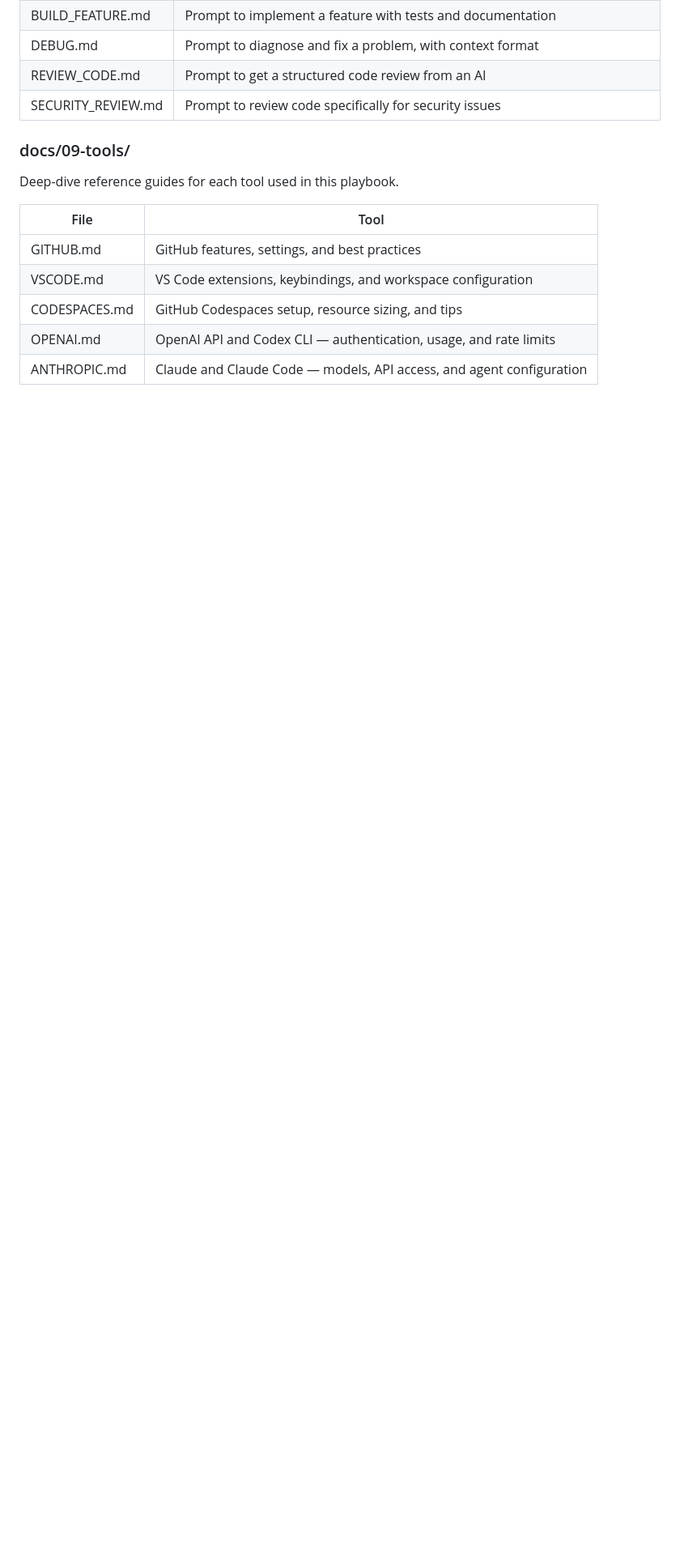
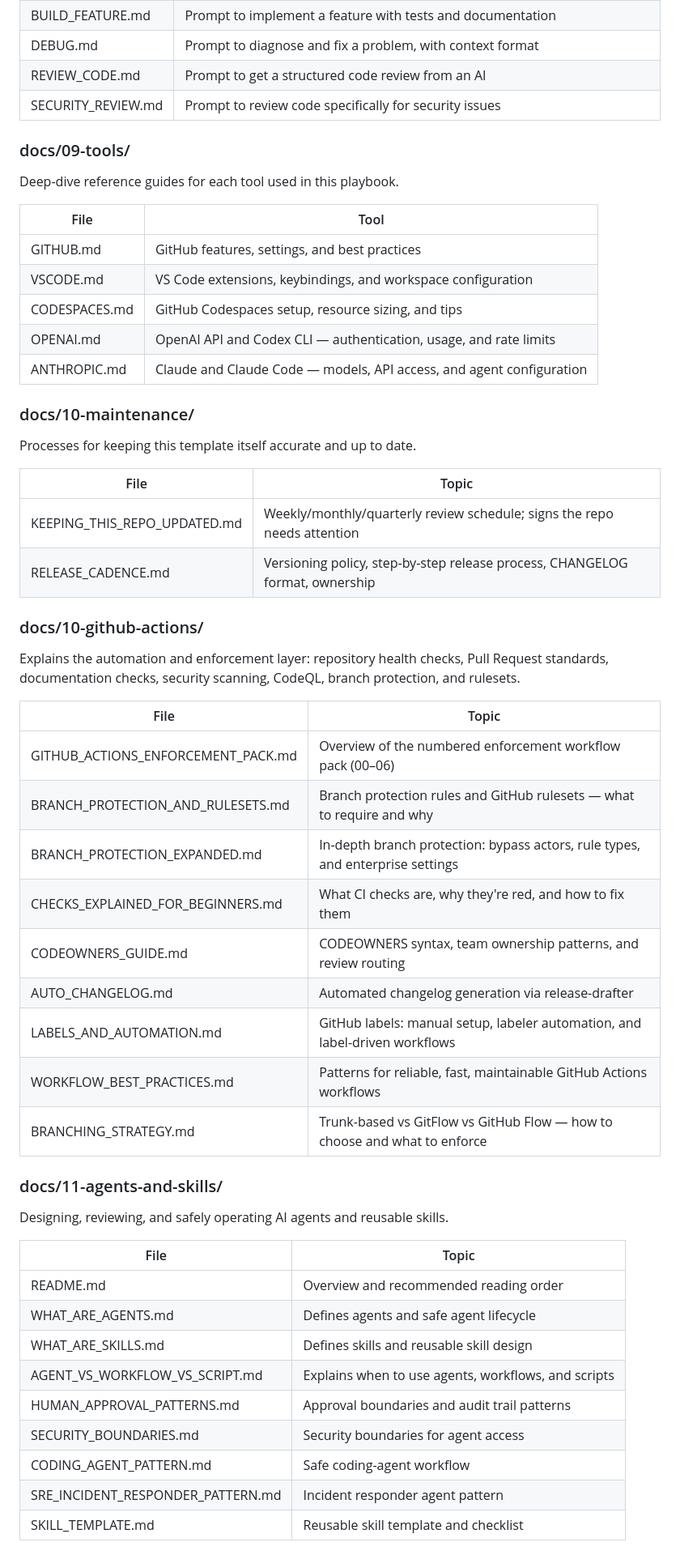
Before and after one commit to MW8-ai/ai-dev-template, a Markdown page: REPO_MAP.md, the part around one of its changes. Shown at 81% size. GitHub-like rendering; blank space fills up the shorter version.

Commit message:
docs: add tooling ecosystem to repo map

```diff
--- a/REPO_MAP.md
+++ b/REPO_MAP.md
@@ -210,3 +215,44 @@ Deep-dive reference guides for each tool used in this playbook.
 | OPENAI.md | OpenAI API and Codex CLI — authentication, usage, and rate limits |
 | ANTHROPIC.md | Claude and Claude Code — models, API access, and agent configuration |
 
+### docs/10-maintenance/
+
+Processes for keeping this template itself accurate and up to date.
+
+| File | Topic |
+|---|---|
+| KEEPING_THIS_REPO_UPDATED.md | Weekly/monthly/quarterly review schedule; signs the repo needs attention |
+| RELEASE_CADENCE.md | Versioning policy, step-by-step release process, CHANGELOG format, ownership |
+
+### docs/10-github-actions/
+
+Explains the automation and enforcement layer: repository health checks, Pull Request standards, documentation checks, security scanning, CodeQL, branch protection, and rulesets.
+
+| File | Topic |
+|---|---|
+| GITHUB_ACTIONS_ENFORCEMENT_PACK.md | Overview of the numbered enforcement workflow pack (00–06) |
+| BRANCH_PROTECTION_AND_RULESETS.md | Branch protection rules and GitHub rulesets — what to require and why |
+| BRANCH_PROTECTION_EXPANDED.md | In-depth branch protection: bypass actors, rule types, and enterprise settings |
+| CHECKS_EXPLAINED_FOR_BEGINNERS.md | What CI checks are, why they're red, and how to fix them |
+| CODEOWNERS_GUIDE.md | CODEOWNERS syntax, team ownership patterns, and review routing |
+| AUTO_CHANGELOG.md | Automated changelog generation via release-drafter |
+| LABELS_AND_AUTOMATION.md | GitHub labels: manual setup, labeler automation, and label-driven workflows |
+| WORKFLOW_BEST_PRACTICES.md | Patterns for reliable, fast, maintainable GitHub Actions workflows |
+| BRANCHING_STRATEGY.md | Trunk-based vs GitFlow vs GitHub Flow — how to choose and what to enforce |
+
+### docs/11-agents-and-skills/
+
+Designing, reviewing, and safely operating AI agents and reusable skills.
+
+| File | Topic |
+|---|---|
+| README.md | Overview and recommended reading order |
+| WHAT_ARE_AGENTS.md | Defines agents and safe agent lifecycle |
+| WHAT_ARE_SKILLS.md | Defines skills and reusable skill design |
+| AGENT_VS_WORKFLOW_VS_SCRIPT.md | Explains when to use agents, workflows, and scripts |
+| HUMAN_APPROVAL_PATTERNS.md | Approval boundaries and audit trail patterns |
+| SECURITY_BOUNDARIES.md | Security boundaries for agent access |
+| CODING_AGENT_PATTERN.md | Safe coding-agent workflow |
+| SRE_INCIDENT_RESPONDER_PATTERN.md | Incident responder agent pattern |
+| SKILL_TEMPLATE.md | Reusable skill template and checklist |
+
```
Also changed, not shown: other parts of REPO_MAP.md (+30 -31 lines).
